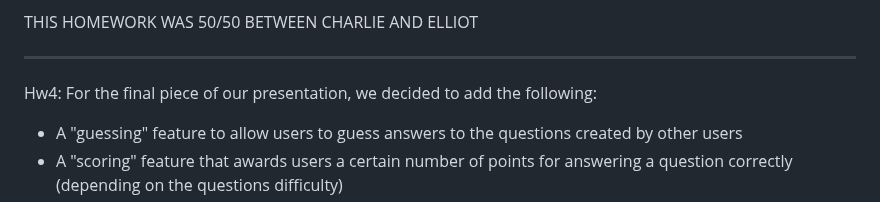
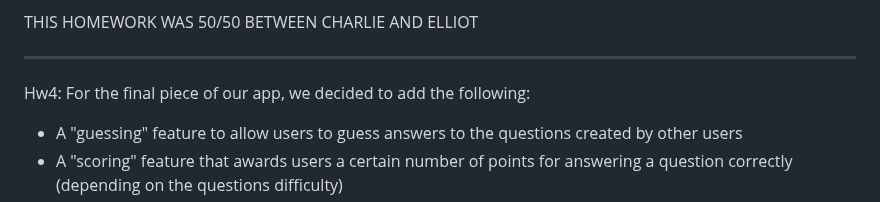
Before and after one commit to TuskyTO/big4sports, a Markdown page: README.md, the part around the change. Rendered like a GitHub page.

```diff
--- a/README.md
+++ b/README.md
@@ -188,7 +188,7 @@ THIS HOMEWORK WAS 50/50 BETWEEN CHARLIE AND ELLIOT
 ________________________________________________________________________________________________________________________________________________________________________________________
 
 Hw4:
-For the final piece of our presentation, we decided to add the following:
+For the final piece of our app, we decided to add the following:
 
 - A "guessing" feature to allow users to guess answers to the questions created by other users
 - A "scoring" feature that awards users a certain number of points for answering a question correctly (depending on the questions difficulty)
```
